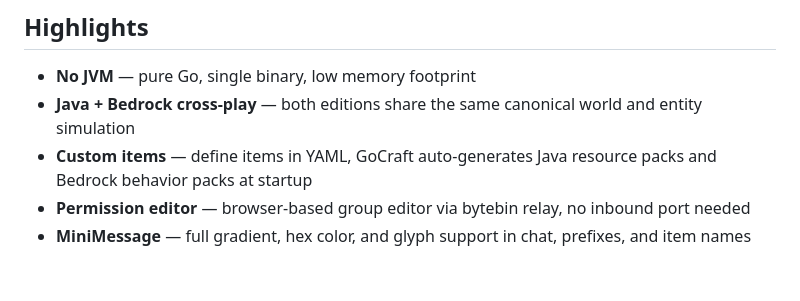
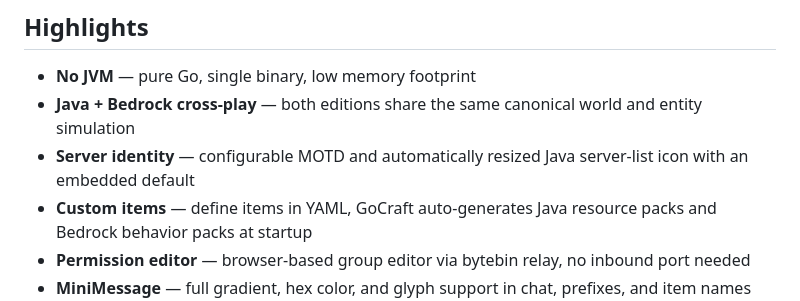
Before and after one commit to GoCraft-MC/GoCraft, a Markdown page: README.md, the part around the change. GitHub-like rendering; blank space fills up the shorter version.

Commit message:
docs: mention Java server list icons

```diff
--- a/README.md
+++ b/README.md
@@ -63,6 +63,7 @@ Connect a Java 1.21.4 client to `localhost:25565`.
 
 - **No JVM** — pure Go, single binary, low memory footprint
 - **Java + Bedrock cross-play** — both editions share the same canonical world and entity simulation
+- **Server identity** — configurable MOTD and automatically resized Java server-list icon with an embedded default
 - **Custom items** — define items in YAML, GoCraft auto-generates Java resource packs and Bedrock behavior packs at startup
 - **Permission editor** — browser-based group editor via bytebin relay, no inbound port needed
 - **MiniMessage** — full gradient, hex color, and glyph support in chat, prefixes, and item names
```
